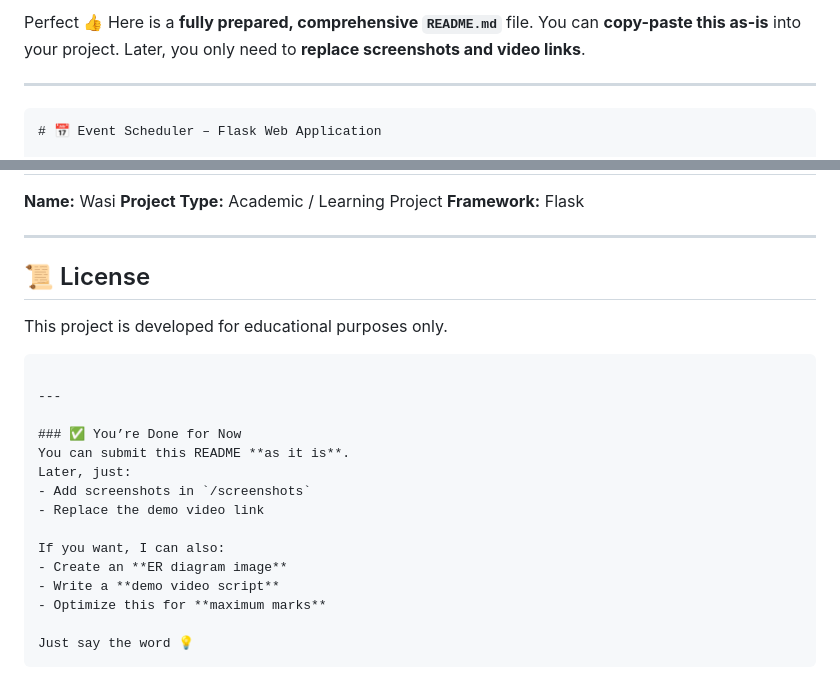
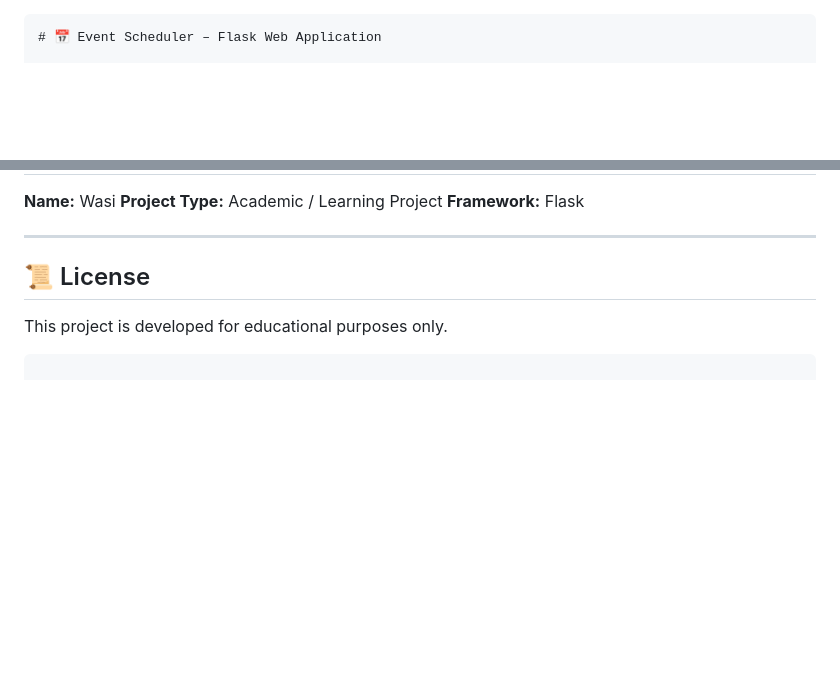
Before and after one commit to wasi003/Event_Scheduler, a Markdown page: README.md, 2 parts joined by grey strips. GitHub-like rendering; blank space fills up the shorter version.

````diff
--- a/README.md
+++ b/README.md
@@ -1,10 +1,3 @@
-Perfect 👍
-Here is a **fully prepared, comprehensive `README.md`** file.
-You can **copy-paste this as-is** into your project.
-Later, you only need to **replace screenshots and video links**.
-
----
-
 ```markdown
 # 📅 Event Scheduler – Flask Web Application
 
@@ -234,19 +227,3 @@ Password: admin123
 This project is developed for educational purposes only.
 
 ```
-
----
-
-### ✅ You’re Done for Now
-You can submit this README **as it is**.
-Later, just:
-- Add screenshots in `/screenshots`
-- Replace the demo video link
-
-If you want, I can also:
-- Create an **ER diagram image**
-- Write a **demo video script**
-- Optimize this for **maximum marks**
-
-Just say the word 💡
-```
````
